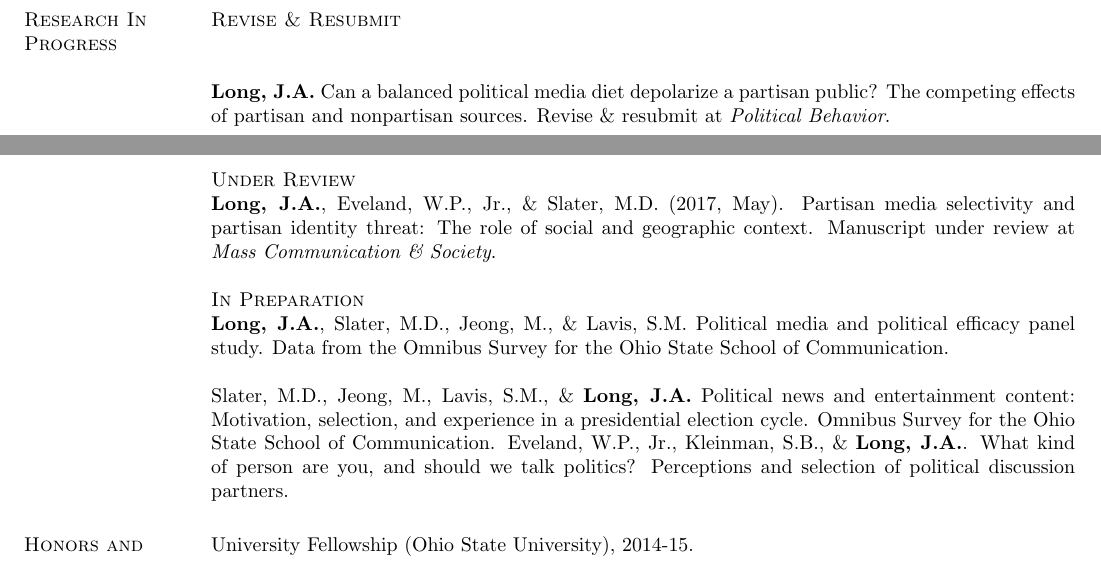
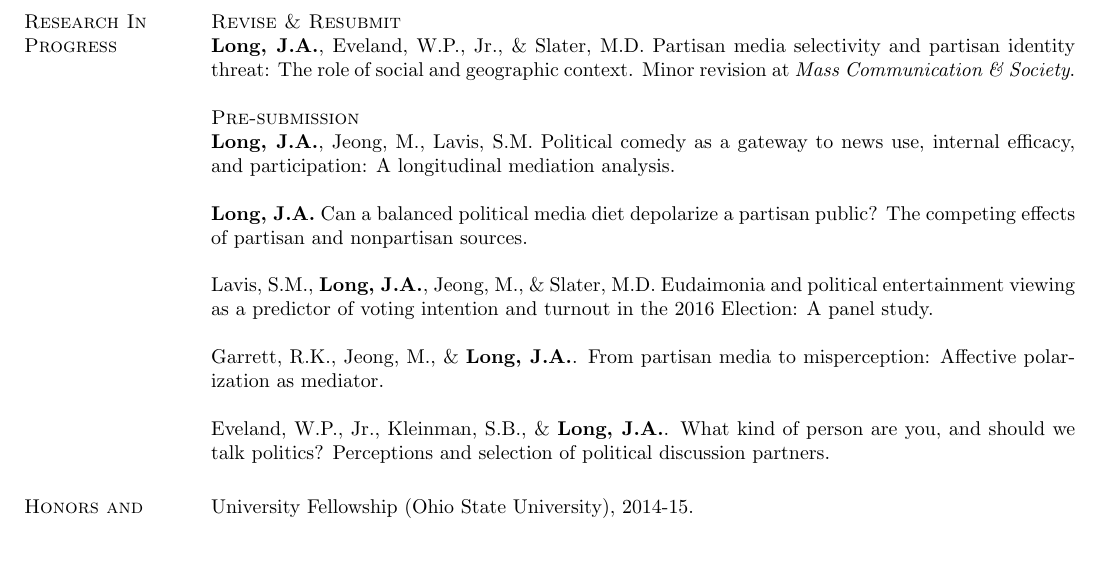
Before and after one commit to jacob-long/cv, a LaTeX CV (cvinprogress.tex): two parts of pages 2 and 3 of 3 before the commit and part of page 2 of 2 after it, the two joined at a grey line, cut so that both start at the same text. Compiled offline with pdfLaTeX.

Commit message:
Minor updates

```diff
--- a/cvinprogress.tex
+++ b/cvinprogress.tex
@@ -161,22 +162,26 @@ Jeong, M. \&  {\bf Long, J.A.} (2016, November). \emph{Sharing and discussing po
 
 {\bf Long, J.A.} (2014, February). \emph{The death of 'soft news'}. Paper presented to the annual meeting of the Southwest Popular/American Culture Association, Albuquerque, NM.
 
-%{\bf Long, J.A.} (2013, April). \emph{Masculinity and transational Spanish stardom in} Celda 211. Paper presented to the annual Symposium on Gender and Sexuality Studies, Memphis, TN.
+%{\bf Long, J.A.} (2013, April). \emph{Masculinity and transational Spanish stardom in} Celda 211. Paper presented to the Rhodes College's Symposium on Gender and Sexuality Studies, Memphis, TN.
 
 \section{\sc Research In Progress}
+
 {\sc Revise \& Resubmit}\\
+{\bf Long, J.A.}, Eveland, W.P., Jr., \& Slater, M.D. Partisan media selectivity and partisan identity threat: The role of social and geographic context. Minor revision at \emph{Mass Communication \& Society}.
 
-\textbf{Long, J.A.} Can a balanced political media diet depolarize a partisan public? The competing effects of partisan and nonpartisan sources. Revise \& resubmit at \emph{Political Behavior}.
+%\newpage %revisit
 
-\newpage %revisit
+%{\sc Under Review}\\
 
-{\sc Under Review}\\
-{\bf Long, J.A.}, Eveland, W.P., Jr., \& Slater, M.D. (2017, May). Partisan media selectivity and partisan identity threat: The role of social and geographic context. Manuscript under review at \emph{Mass Communication \& Society}.
+{\sc Pre-submission}\\
+{\bf Long, J.A.}, Jeong, M., Lavis, S.M. Political comedy as a gateway to news use, internal efficacy, and participation: A longitudinal mediation analysis.
 
-{\sc In Preparation}\\
-{\bf Long, J.A.}, Slater, M.D., Jeong, M., \& Lavis, S.M.  Political media and political efficacy panel study. Data from the Omnibus Survey for the Ohio State School of Communication.
+\textbf{Long, J.A.} Can a balanced political media diet depolarize a partisan public? The competing effects of partisan and nonpartisan sources.
 
-Slater, M.D., Jeong, M., Lavis, S.M., \& {\bf Long, J.A.} Political news and entertainment content: Motivation, selection, and experience in a presidential election cycle. Omnibus Survey for the Ohio State School of Communication.
+Lavis, S.M., {\bf Long, J.A.}, Jeong, M., \& Slater, M.D. Eudaimonia and political entertainment viewing as a predictor of voting intention and turnout in the 2016 Election: A panel study.
+
+Garrett, R.K., Jeong, M., \& {\bf Long, J.A.}. From partisan media to misperception: Affective polarization as mediator.
+
 Eveland, W.P., Jr., Kleinman, S.B., \& \textbf{Long, J.A.}. What kind of person are you, and should we talk politics? Perceptions and selection of political discussion partners.
 
 %{\sc Data Collection}\\
```
Also changed, not shown: cvinprogress.tex (3 more changed lines).
